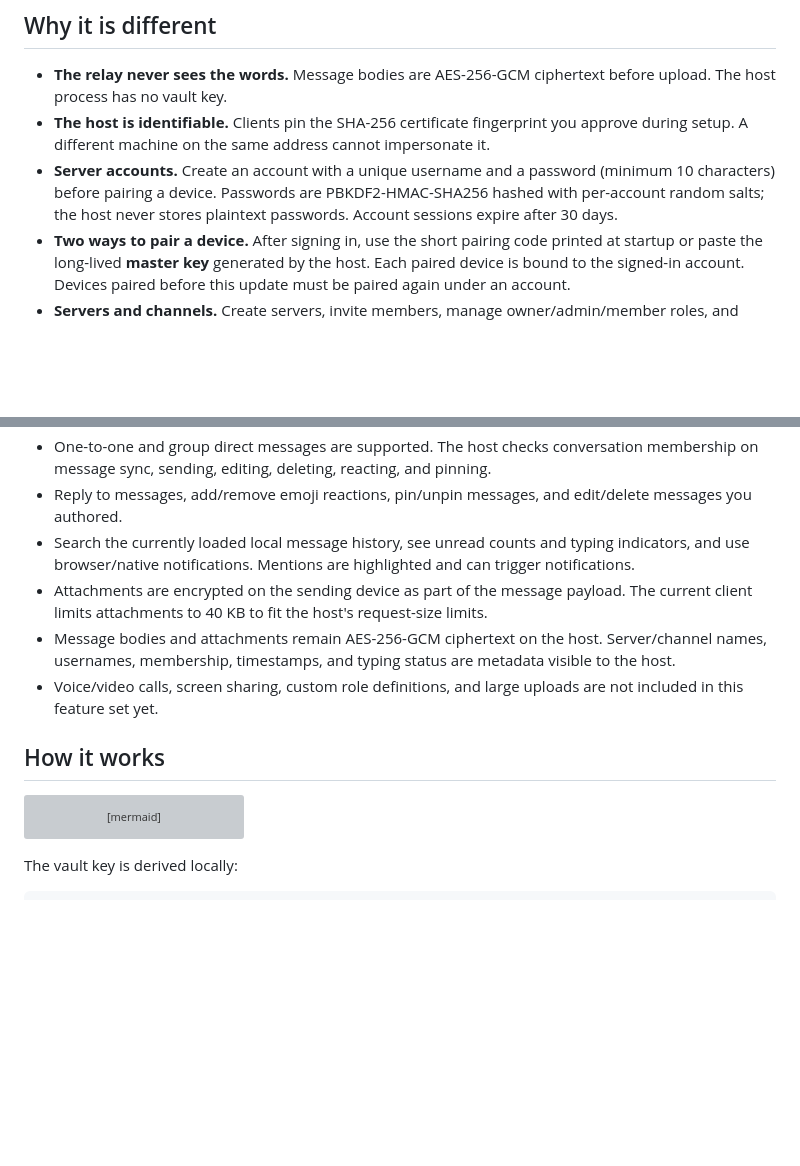
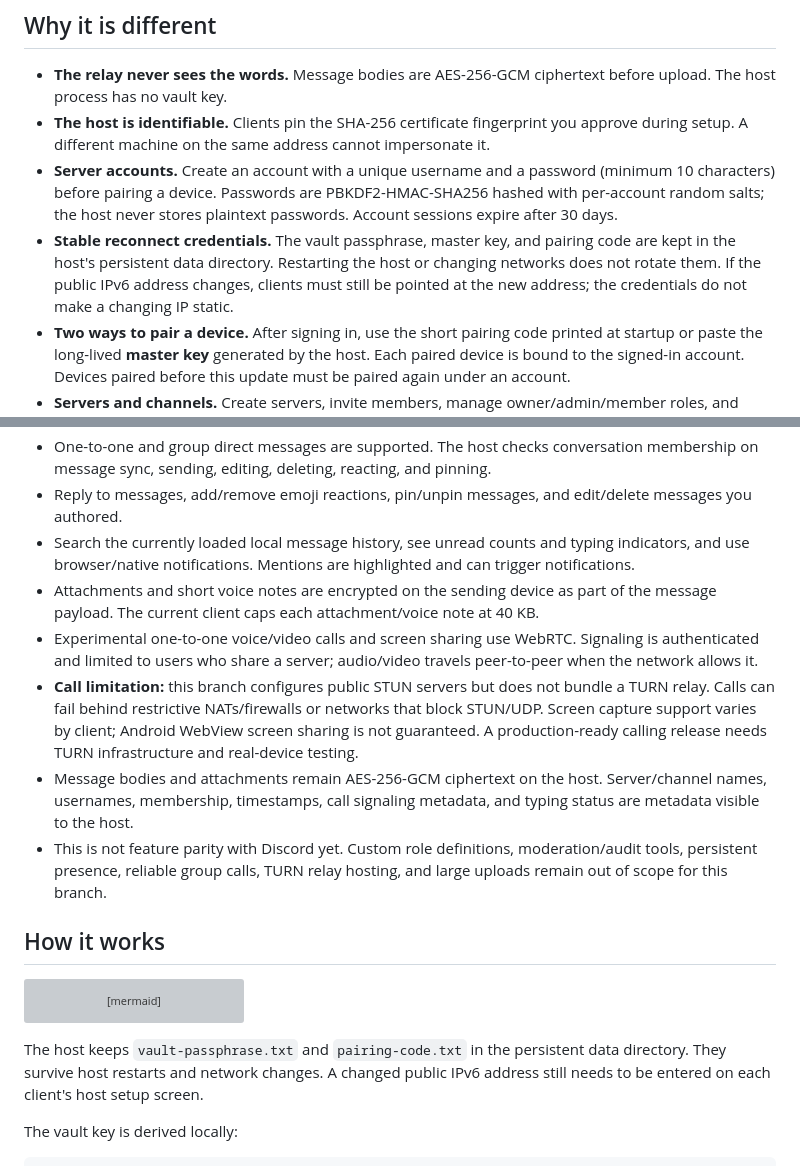
Before and after one commit to dollax26-official/terminus-secret-chatting, a Markdown page: README.md, 2 parts joined by grey strips. GitHub-like rendering; blank space fills up the shorter version; grey boxes are pictures that could not be loaded.

Commit message:
Document stable reconnect credentials and experimental calling limitations

````diff
--- a/README.md
+++ b/README.md
@@ -27,6 +27,7 @@ Terminus Secrets gives you a Windows desktop client and an Android client that t
 - **The relay never sees the words.** Message bodies are AES-256-GCM ciphertext before upload. The host process has no vault key.
 - **The host is identifiable.** Clients pin the SHA-256 certificate fingerprint you approve during setup. A different machine on the same address cannot impersonate it.
 - **Server accounts.** Create an account with a unique username and a password (minimum 10 characters) before pairing a device. Passwords are PBKDF2-HMAC-SHA256 hashed with per-account random salts; the host never stores plaintext passwords. Account sessions expire after 30 days.
+- **Stable reconnect credentials.** The vault passphrase, master key, and pairing code are kept in the host's persistent data directory. Restarting the host or changing networks does not rotate them. If the public IPv6 address changes, clients must still be pointed at the new address; the credentials do not make a changing IP static.
 - **Two ways to pair a device.** After signing in, use the short pairing code printed at startup or paste the long-lived **master key** generated by the host. Each paired device is bound to the signed-in account. Devices paired before this update must be paired again under an account.
 - **Servers and channels.** Create servers, invite members, manage owner/admin/member roles, and organize public or private text channels. Server/channel names and membership are host-visible metadata; message contents are not.
 - **Every device is revocable.** Pairing creates a per-device bearer token; revoke one device without touching the others.
@@ -44,9 +45,11 @@ Terminus Secrets gives you a Windows desktop client and an Android client that t
 - One-to-one and group direct messages are supported. The host checks conversation membership on message sync, sending, editing, deleting, reacting, and pinning.
 - Reply to messages, add/remove emoji reactions, pin/unpin messages, and edit/delete messages you authored.
 - Search the currently loaded local message history, see unread counts and typing indicators, and use browser/native notifications. Mentions are highlighted and can trigger notifications.
-- Attachments are encrypted on the sending device as part of the message payload. The current client limits attachments to 40 KB to fit the host's request-size limits.
-- Message bodies and attachments remain AES-256-GCM ciphertext on the host. Server/channel names, usernames, membership, timestamps, and typing status are metadata visible to the host.
-- Voice/video calls, screen sharing, custom role definitions, and large uploads are not included in this feature set yet.
+- Attachments and short voice notes are encrypted on the sending device as part of the message payload. The current client caps each attachment/voice note at 40 KB.
+- Experimental one-to-one voice/video calls and screen sharing use WebRTC. Signaling is authenticated and limited to users who share a server; audio/video travels peer-to-peer when the network allows it.
+- **Call limitation:** this branch configures public STUN servers but does not bundle a TURN relay. Calls can fail behind restrictive NATs/firewalls or networks that block STUN/UDP. Screen capture support varies by client; Android WebView screen sharing is not guaranteed. A production-ready calling release needs TURN infrastructure and real-device testing.
+- Message bodies and attachments remain AES-256-GCM ciphertext on the host. Server/channel names, usernames, membership, timestamps, call signaling metadata, and typing status are metadata visible to the host.
+- This is not feature parity with Discord yet. Custom role definitions, moderation/audit tools, persistent presence, reliable group calls, TURN relay hosting, and large uploads remain out of scope for this branch.
 
 ## How it works
 
@@ -60,6 +63,8 @@ flowchart LR
     B -. AES-256-GCM .-> B
     C -. AES-256-GCM .-> C
 ```
+
+The host keeps `vault-passphrase.txt` and `pairing-code.txt` in the persistent data directory. They survive host restarts and network changes. A changed public IPv6 address still needs to be entered on each client's host setup screen.
 
 The vault key is derived locally:
 
````
